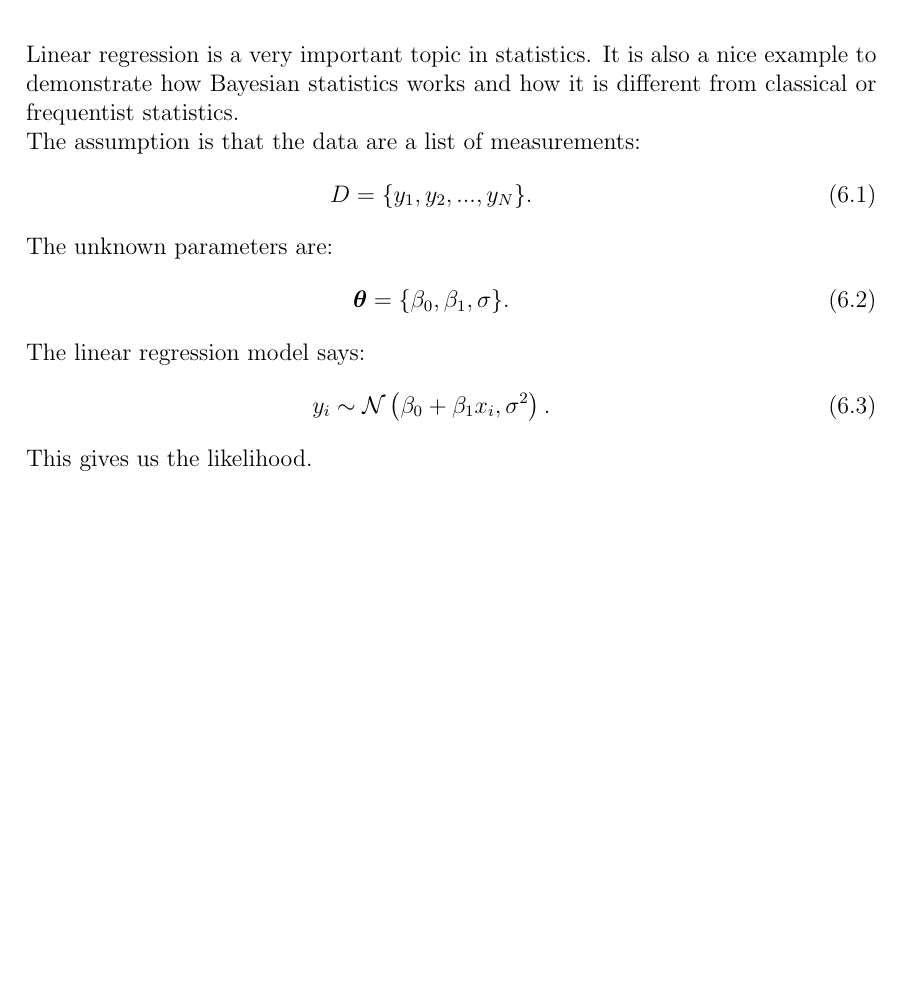
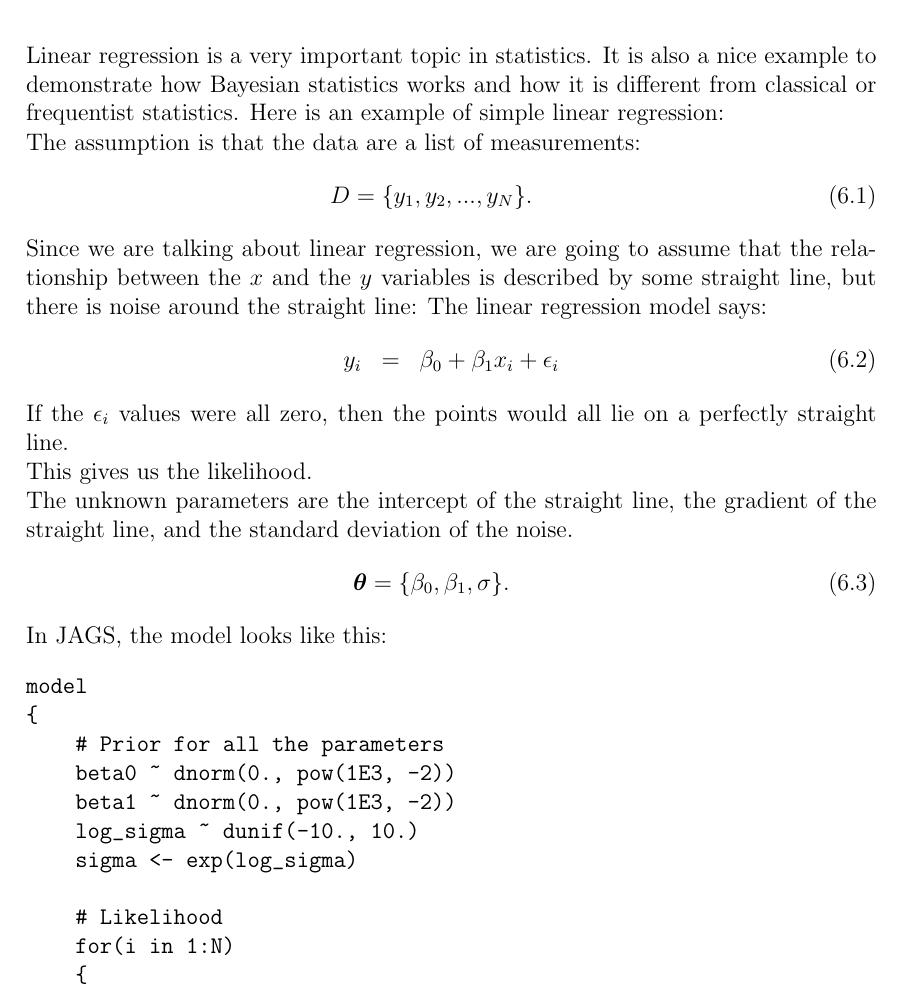
Before and after one commit to eggplantbren/STATS331, a LaTeX thesis (main.tex, which reads regression.tex): part of page 19 of 27, cut so that both start at the same text, the shorter picture padded with empty space. Compiled offline with pdfLaTeX.

Commit message:
More words on regression

```diff
--- a/regression.tex
+++ b/regression.tex
@@ -2,22 +2,51 @@
 
 Linear regression is a very important topic in statistics. It is also a nice
 example to demonstrate how Bayesian statistics works and how it is different
-from classical or frequentist statistics.
+from classical or frequentist statistics. Here is an example of simple linear
+regression:
+
+
 
 The assumption is that the data are a list of measurements:
 \begin{eqnarray}
 D = \{y_1, y_2, ..., y_N\}.
 \end{eqnarray}
-The unknown parameters are:
+Since we are talking about linear regression, we are going to assume that the
+relationship between the $x$ and the $y$ variables is described by some
+straight line, but there is noise around the straight line:
+The linear regression model says:
+\begin{eqnarray}
+y_i &=& \beta_0 + \beta_1 x_i + \epsilon_i
+\end{eqnarray}
+If the $\epsilon_i$ values were all zero, then the points would all lie on
+a perfectly straight line.
+
+This gives us the likelihood.
+
+The unknown parameters are the intercept of the straight line, the gradient of
+the straight line, and the standard deviation of the noise.
 \begin{eqnarray}
 \boldsymbol{\theta} = \{\beta_0, \beta_1, \sigma\}.
 \end{eqnarray}
 
-The linear regression model says:
-\begin{eqnarray}
-y_i \sim \mathcal{N}\left(\beta_0 + \beta_1 x_i, \sigma^2\right).
-\end{eqnarray}
-This gives us the likelihood.
+In JAGS, the model looks like this:
+\begin{verbatim}
+model
+{
+    # Prior for all the parameters
+    beta0 ~ dnorm(0., pow(1E3, -2))
+    beta1 ~ dnorm(0., pow(1E3, -2))
+    log_sigma ~ dunif(-10., 10.)
+    sigma <- exp(log_sigma)
+
+    # Likelihood
+    for(i in 1:N)
+    {
+        y[i] ~ dnorm(beta0 + beta1*x[i], pow(sigma, -2))
+    }
+
+}
+\end{verbatim}
 
 
 
```
